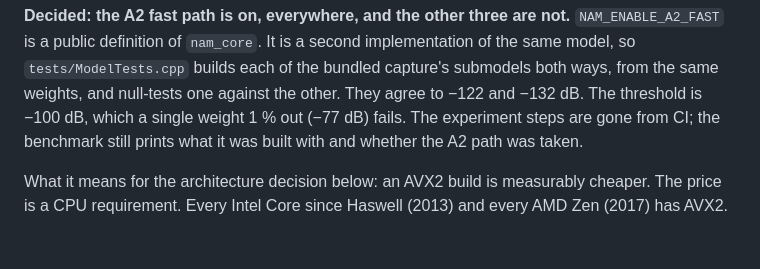
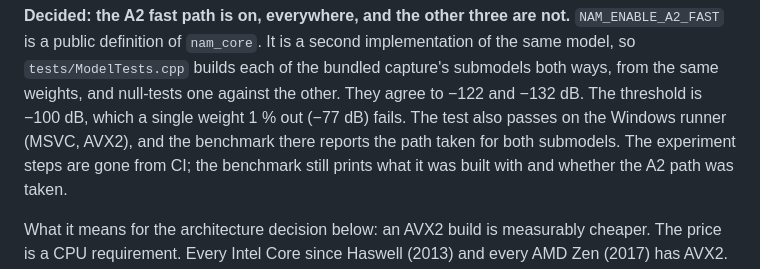
Before and after one commit to CatastrophicCoder/ampsim, a Markdown page: docs/windows.md, the part around the change. Drawn GitHub-style; blank space fills up the shorter version.

Commit message:
Record the A2 test passing on Windows
Co-Authored-By: Claude Opus 5.5 <noreply@anthropic.com>

```diff
--- a/docs/windows.md
+++ b/docs/windows.md
@@ -124,7 +124,8 @@ one pass at each rate, or a quiet machine of one's own.
 is a public definition of `nam_core`. It is a second implementation of the same model, so
 `tests/ModelTests.cpp` builds each of the bundled capture's submodels both ways, from the same
 weights, and null-tests one against the other. They agree to −122 and −132 dB. The threshold is
-−100 dB, which a single weight 1 % out (−77 dB) fails. The experiment steps are gone from CI;
+−100 dB, which a single weight 1 % out (−77 dB) fails. The test also passes on the
+Windows runner (MSVC, AVX2), and the benchmark there reports the path taken for both submodels. The experiment steps are gone from CI;
 the benchmark still prints what it was built with and whether the A2 path was taken.
 
 What it means for the architecture decision below: an AVX2 build is measurably cheaper. The
```
